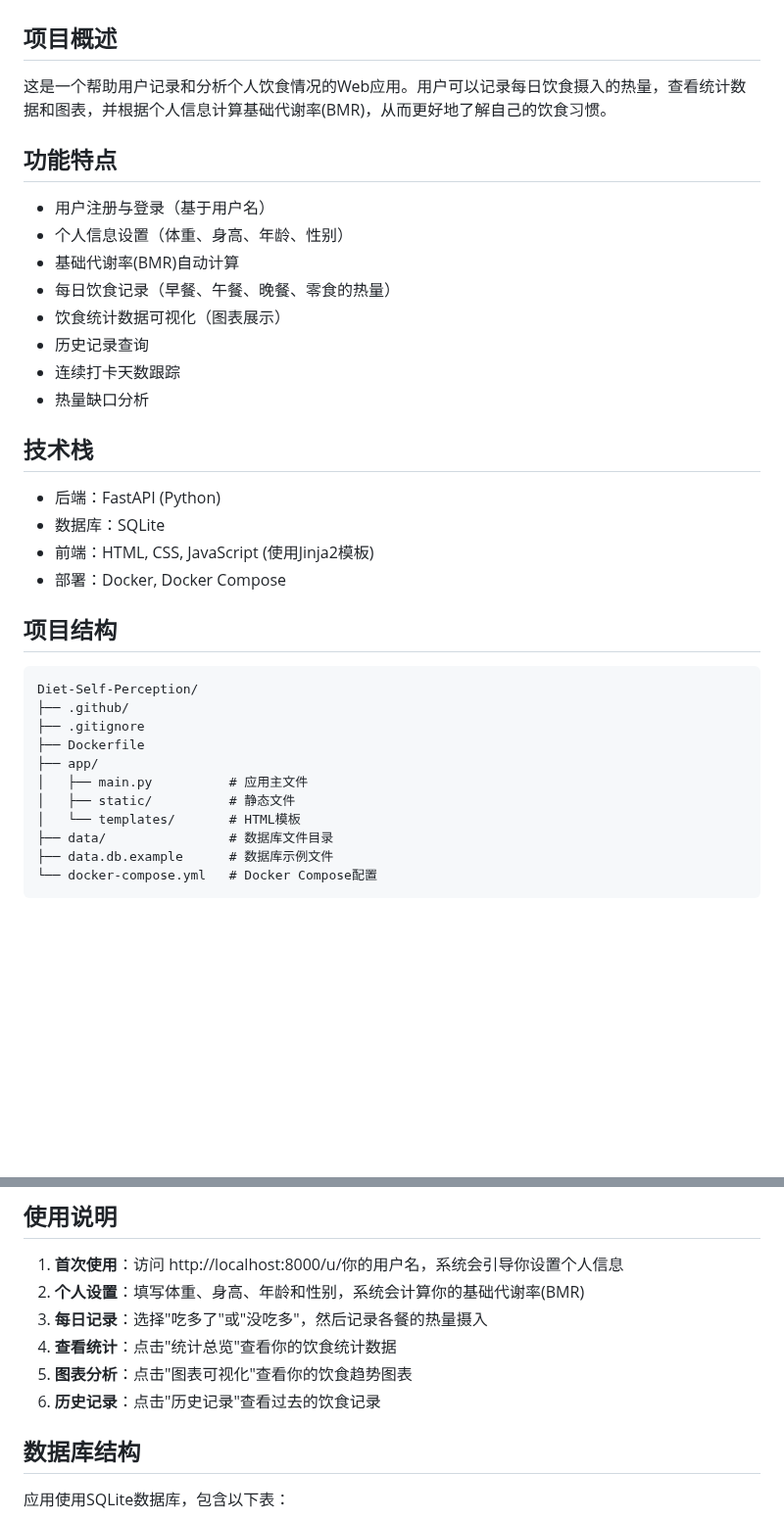
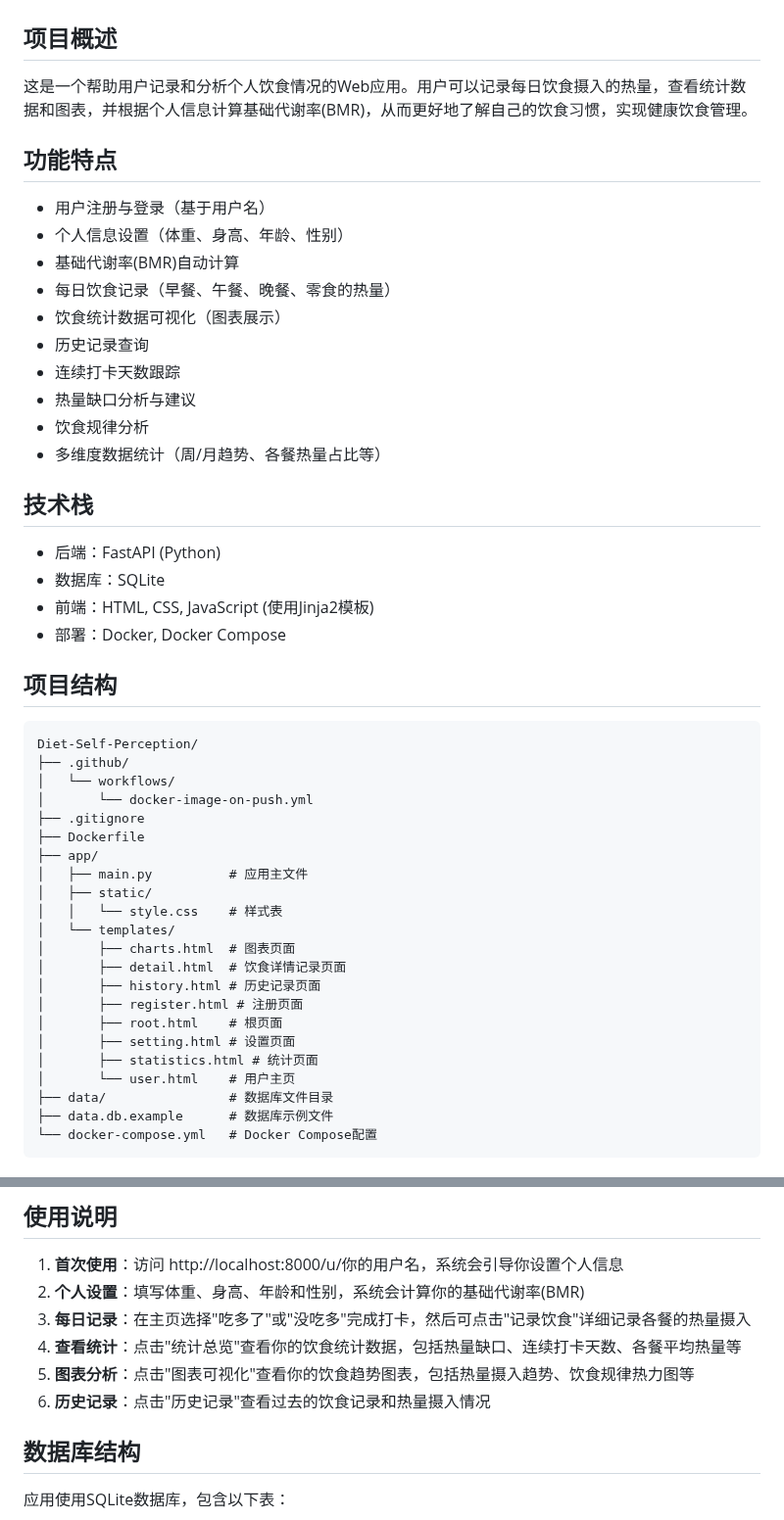
Before and after one commit to Ashesttt/Diet-Self-Perception, a Markdown page: README.md, 2 parts joined by grey strips. Shown at 98% size. GitHub-like rendering; blank space fills up the shorter version.

Commit message:
docs: 更新README文档以反映新增功能和完善使用说明
- 添加饮食规律分析和多维度数据统计功能描述
- 补充项目目录结构的详细信息
- 完善使用说明，增加操作细节
- 更新功能特点列表，增加热量缺口建议等功能

````diff
--- a/README.md
+++ b/README.md
@@ -1,7 +1,7 @@
 # 饮食自我认知应用
 
 ## 项目概述
-这是一个帮助用户记录和分析个人饮食情况的Web应用。用户可以记录每日饮食摄入的热量，查看统计数据和图表，并根据个人信息计算基础代谢率(BMR)，从而更好地了解自己的饮食习惯。
+这是一个帮助用户记录和分析个人饮食情况的Web应用。用户可以记录每日饮食摄入的热量，查看统计数据和图表，并根据个人信息计算基础代谢率(BMR)，从而更好地了解自己的饮食习惯，实现健康饮食管理。
 
 ## 功能特点
 - 用户注册与登录（基于用户名）
@@ -11,7 +11,9 @@
 - 饮食统计数据可视化（图表展示）
 - 历史记录查询
 - 连续打卡天数跟踪
-- 热量缺口分析
+- 热量缺口分析与建议
+- 饮食规律分析
+- 多维度数据统计（周/月趋势、各餐热量占比等）
 
 ## 技术栈
 - 后端：FastAPI (Python)
@@ -23,12 +25,23 @@
 ```
 Diet-Self-Perception/
 ├── .github/
+│   └── workflows/
+│       └── docker-image-on-push.yml
 ├── .gitignore
 ├── Dockerfile
 ├── app/
 │   ├── main.py          # 应用主文件
-│   ├── static/          # 静态文件
-│   └── templates/       # HTML模板
+│   ├── static/
+│   │   └── style.css    # 样式表
+│   └── templates/
+│       ├── charts.html  # 图表页面
+│       ├── detail.html  # 饮食详情记录页面
+│       ├── history.html # 历史记录页面
+│       ├── register.html # 注册页面
+│       ├── root.html    # 根页面
+│       ├── setting.html # 设置页面
+│       ├── statistics.html # 统计页面
+│       └── user.html    # 用户主页
 ├── data/                # 数据库文件目录
 ├── data.db.example      # 数据库示例文件
 └── docker-compose.yml   # Docker Compose配置
@@ -73,10 +86,10 @@ Diet-Self-Perception/
 ## 使用说明
 1. **首次使用**：访问 http://localhost:8000/u/你的用户名，系统会引导你设置个人信息
 2. **个人设置**：填写体重、身高、年龄和性别，系统会计算你的基础代谢率(BMR)
-3. **每日记录**：选择"吃多了"或"没吃多"，然后记录各餐的热量摄入
-4. **查看统计**：点击"统计总览"查看你的饮食统计数据
-5. **图表分析**：点击"图表可视化"查看你的饮食趋势图表
-6. **历史记录**：点击"历史记录"查看过去的饮食记录
+3. **每日记录**：在主页选择"吃多了"或"没吃多"完成打卡，然后可点击"记录饮食"详细记录各餐的热量摄入
+4. **查看统计**：点击"统计总览"查看你的饮食统计数据，包括热量缺口、连续打卡天数、各餐平均热量等
+5. **图表分析**：点击"图表可视化"查看你的饮食趋势图表，包括热量摄入趋势、饮食规律热力图等
+6. **历史记录**：点击"历史记录"查看过去的饮食记录和热量摄入情况
 
 ## 数据库结构
 应用使用SQLite数据库，包含以下表：
````
